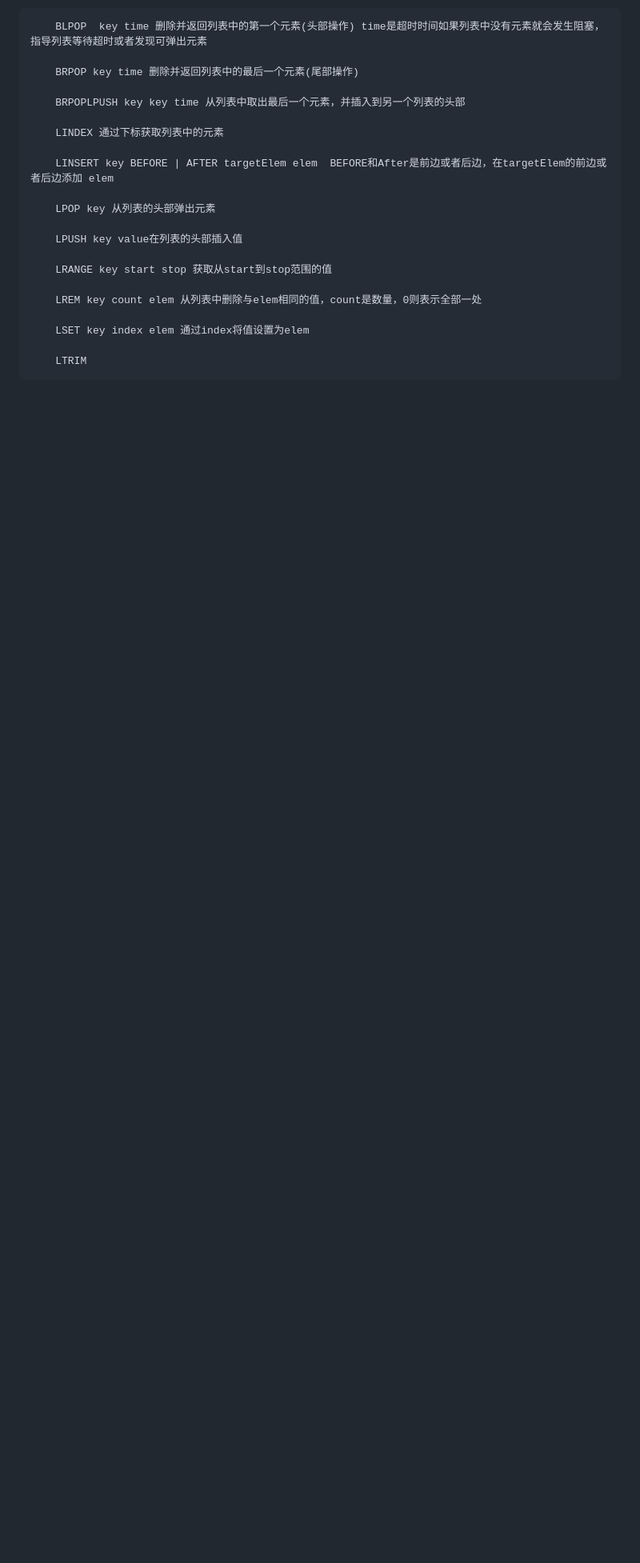
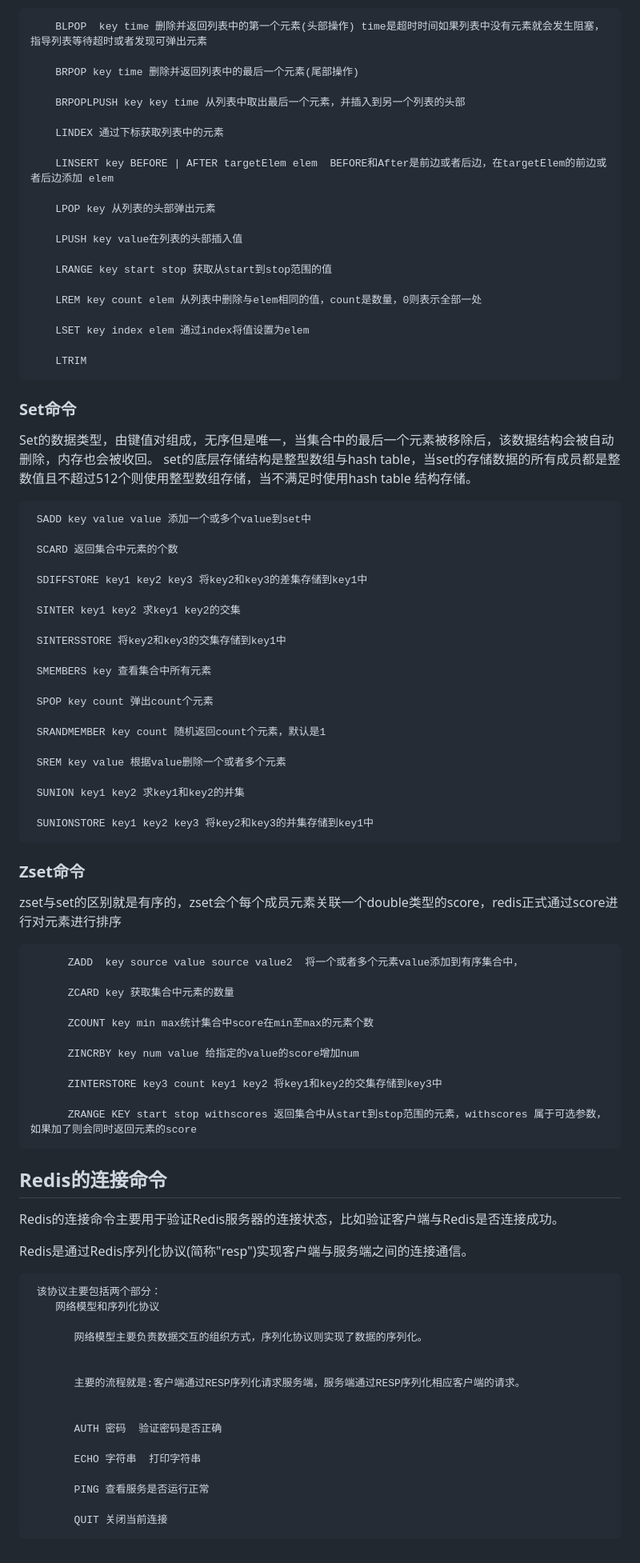
Before and after one commit to beizhi12138/-notes, a Markdown page: java学习笔记/JavaWeb/20230609Radius.md, the part around the change. Shown at 80% size. Drawn GitHub-style; blank space fills up the shorter version.

Commit message:
"redis命令补充"

```diff
--- a/java学习笔记/JavaWeb/20230609Radius.md
+++ b/java学习笔记/JavaWeb/20230609Radius.md
@@ -240,3 +240,69 @@ flushAll
         LSET key index elem 通过index将值设置为elem
 
         LTRIM
+### Set命令
+Set的数据类型，由键值对组成，无序但是唯一，当集合中的最后一个元素被移除后，该数据结构会被自动删除，内存也会被收回。
+set的底层存储结构是整型数组与hash table，当set的存储数据的所有成员都是整数值且不超过512个则使用整型数组存储，当不满足时使用hash table 结构存储。
+
+     SADD key value value 添加一个或多个value到set中
+
+     SCARD 返回集合中元素的个数
+
+     SDIFFSTORE key1 key2 key3 将key2和key3的差集存储到key1中
+
+     SINTER key1 key2 求key1 key2的交集
+
+     SINTERSSTORE 将key2和key3的交集存储到key1中
+
+     SMEMBERS key 查看集合中所有元素
+
+     SPOP key count 弹出count个元素
+
+     SRANDMEMBER key count 随机返回count个元素，默认是1
+
+     SREM key value 根据value删除一个或者多个元素
+
+     SUNION key1 key2 求key1和key2的并集
+
+     SUNIONSTORE key1 key2 key3 将key2和key3的并集存储到key1中
+
+### Zset命令
+
+ zset与set的区别就是有序的，zset会个每个成员元素关联一个double类型的score，redis正式通过score进行对元素进行排序
+
+
+          ZADD  key source value source value2  将一个或者多个元素value添加到有序集合中，
+
+          ZCARD key 获取集合中元素的数量
+
+          ZCOUNT key min max统计集合中score在min至max的元素个数
+
+          ZINCRBY key num value 给指定的value的score增加num
+
+          ZINTERSTORE key3 count key1 key2 将key1和key2的交集存储到key3中
+
+          ZRANGE KEY start stop withscores 返回集合中从start到stop范围的元素，withscores 属于可选参数，如果加了则会同时返回元素的score
+
+
+## Redis的连接命令
+
+Redis的连接命令主要用于验证Redis服务器的连接状态，比如验证客户端与Redis是否连接成功。
+
+Redis是通过Redis序列化协议(简称"resp")实现客户端与服务端之间的连接通信。
+
+     该协议主要包括两个部分：
+        网络模型和序列化协议
+
+           网络模型主要负责数据交互的组织方式，序列化协议则实现了数据的序列化。
+
+
+           主要的流程就是:客户端通过RESP序列化请求服务端，服务端通过RESP序列化相应客户端的请求。
+
+
+           AUTH 密码  验证密码是否正确
+
+           ECHO 字符串  打印字符串
+
+           PING 查看服务是否运行正常
+
+           QUIT 关闭当前连接
```
